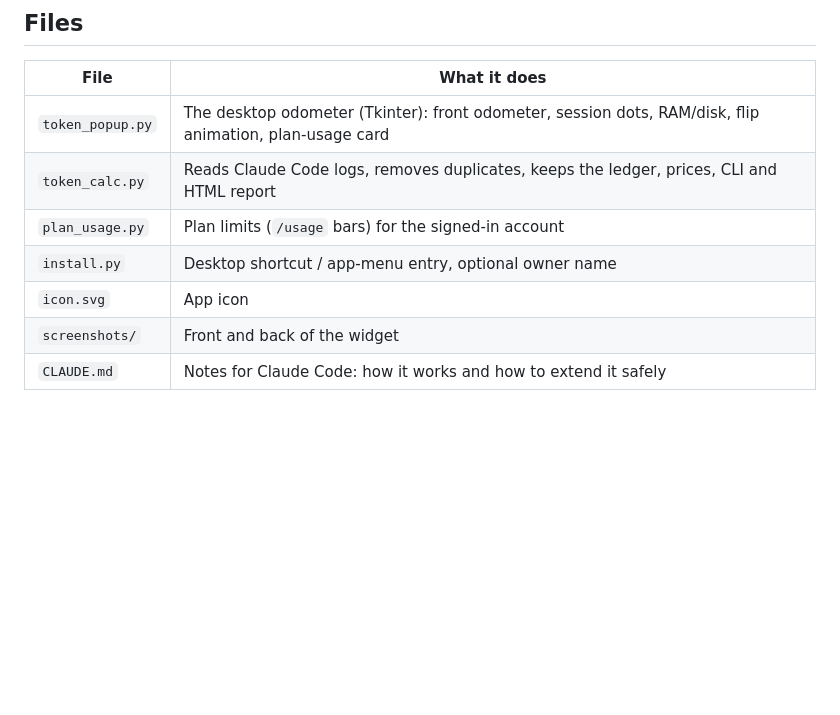
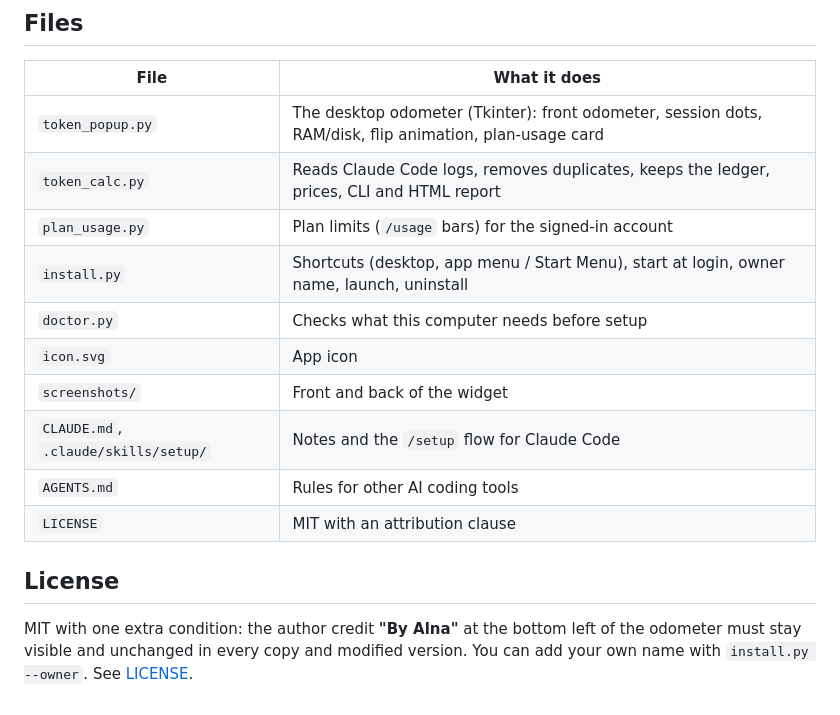
Before and after one commit to ebrahim-cyber-bh/Token_Mileage, a Markdown page: README.md, the part around the change printed below. GitHub-like rendering; blank space fills up the shorter version.

```diff
--- a/README.md
+++ b/README.md
@@ -63,7 +77,14 @@ Costs are estimates at Anthropic API list prices. On a Pro/Max subscription this
 | `token_popup.py` | The desktop odometer (Tkinter): front odometer, session dots, RAM/disk, flip animation, plan-usage card |
 | `token_calc.py` | Reads Claude Code logs, removes duplicates, keeps the ledger, prices, CLI and HTML report |
 | `plan_usage.py` | Plan limits (`/usage` bars) for the signed-in account |
-| `install.py` | Desktop shortcut / app-menu entry, optional owner name |
+| `install.py` | Shortcuts (desktop, app menu / Start Menu), start at login, owner name, launch, uninstall |
+| `doctor.py` | Checks what this computer needs before setup |
 | `icon.svg` | App icon |
 | `screenshots/` | Front and back of the widget |
-| `CLAUDE.md` | Notes for Claude Code: how it works and how to extend it safely |
+| `CLAUDE.md`, `.claude/skills/setup/` | Notes and the `/setup` flow for Claude Code |
+| `AGENTS.md` | Rules for other AI coding tools |
+| `LICENSE` | MIT with an attribution clause |
+
+## License
+
+MIT with one extra condition: the author credit **"By Alna"** at the bottom left of the odometer must stay visible and unchanged in every copy and modified version. You can add your own name with `install.py --owner`. See [LICENSE](LICENSE).
```
Also changed, not shown: other parts of README.md (+19 -5 lines), .github/copilot-instructions.md (added, +3 -0 lines), AGENTS.md (added, +16 -0 lines), CLAUDE.md (+43 -22 lines), GEMINI.md (added, +3 -0 lines), icon.png (added), screenshots/back.png, screenshots/front.png, 8 other files.
